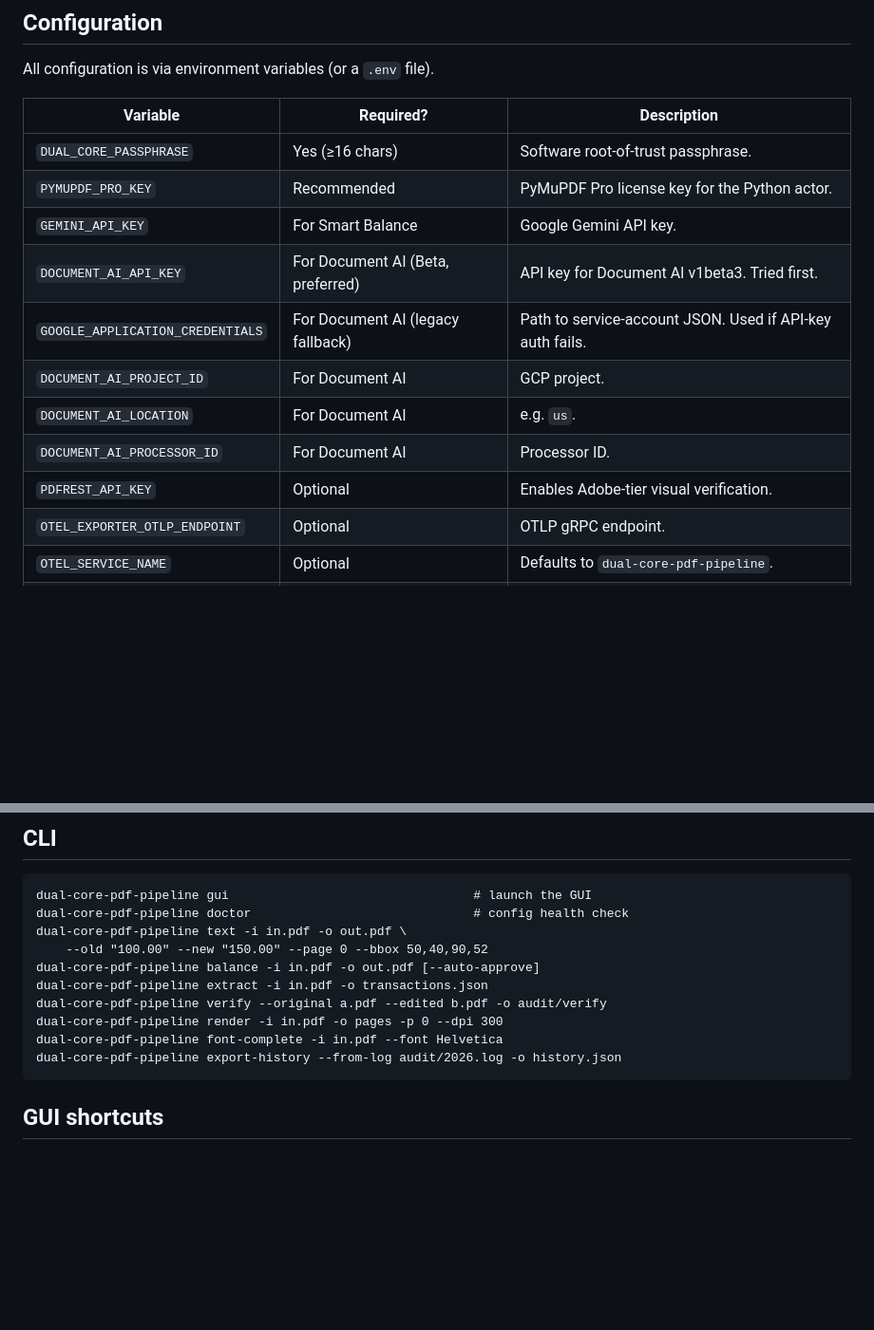
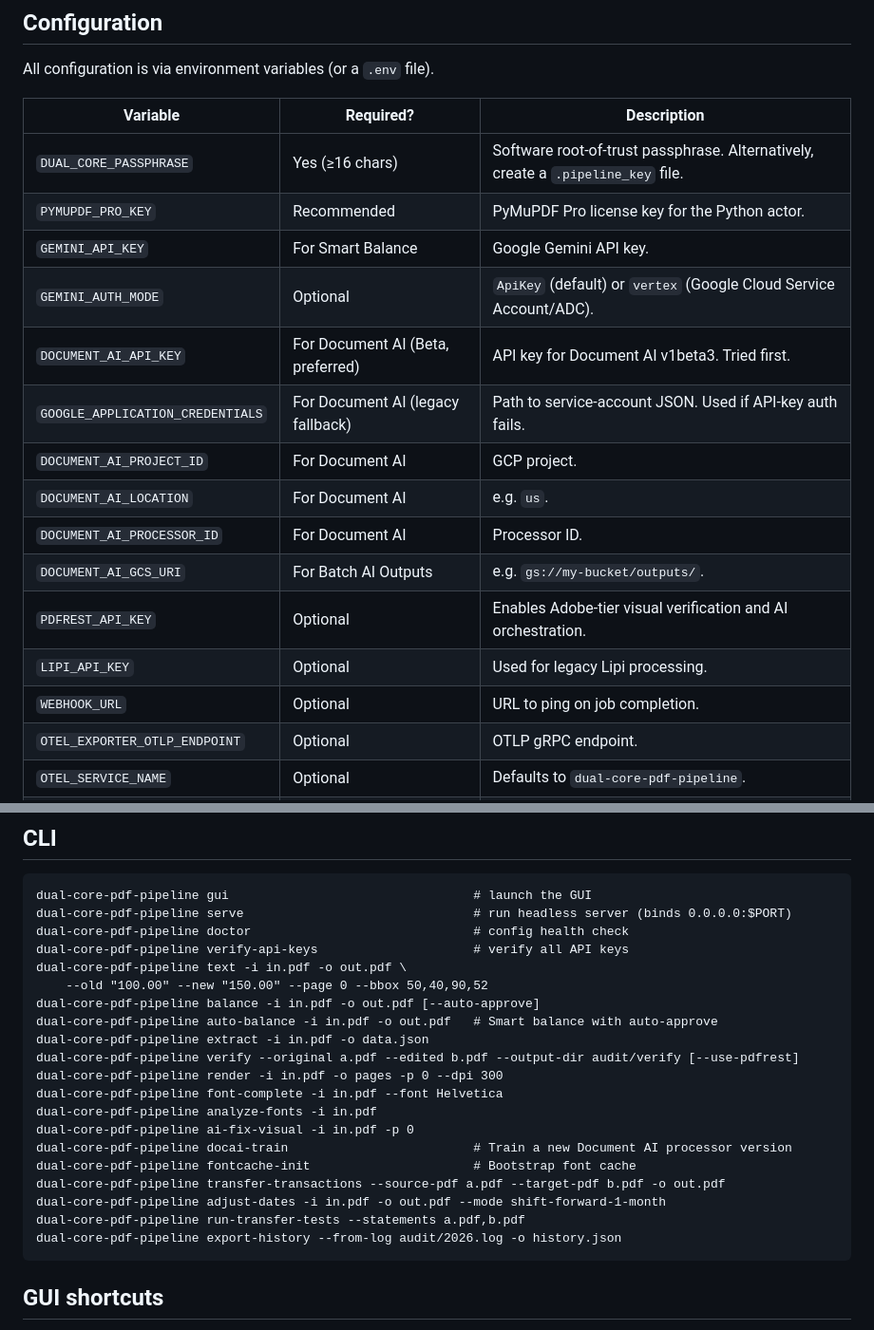
Before and after one commit to pdfloans/bank-statement-fidelity-editor, a Markdown page: README.md, 2 parts joined by grey strips. Shown at 95% size. Rendered like a GitHub page; blank space fills up the shorter version.

Commit message:
Update documentation to reflect current app state

````diff
--- a/README.md
+++ b/README.md
@@ -44,15 +44,19 @@ All configuration is via environment variables (or a `.env` file).
 
 | Variable | Required? | Description |
 |---|---|---|
-| `DUAL_CORE_PASSPHRASE` | Yes (≥16 chars) | Software root-of-trust passphrase. |
+| `DUAL_CORE_PASSPHRASE` | Yes (≥16 chars) | Software root-of-trust passphrase. Alternatively, create a `.pipeline_key` file. |
 | `PYMUPDF_PRO_KEY` | Recommended | PyMuPDF Pro license key for the Python actor. |
 | `GEMINI_API_KEY` | For Smart Balance | Google Gemini API key. |
+| `GEMINI_AUTH_MODE` | Optional | `ApiKey` (default) or `vertex` (Google Cloud Service Account/ADC). |
 | `DOCUMENT_AI_API_KEY` | For Document AI (Beta, preferred) | API key for Document AI v1beta3. Tried first. |
 | `GOOGLE_APPLICATION_CREDENTIALS` | For Document AI (legacy fallback) | Path to service-account JSON. Used if API-key auth fails. |
 | `DOCUMENT_AI_PROJECT_ID` | For Document AI | GCP project. |
 | `DOCUMENT_AI_LOCATION` | For Document AI | e.g. `us`. |
 | `DOCUMENT_AI_PROCESSOR_ID` | For Document AI | Processor ID. |
-| `PDFREST_API_KEY` | Optional | Enables Adobe-tier visual verification. |
+| `DOCUMENT_AI_GCS_URI` | For Batch AI Outputs | e.g. `gs://my-bucket/outputs/`. |
+| `PDFREST_API_KEY` | Optional | Enables Adobe-tier visual verification and AI orchestration. |
+| `LIPI_API_KEY` | Optional | Used for legacy Lipi processing. |
+| `WEBHOOK_URL` | Optional | URL to ping on job completion. |
 | `OTEL_EXPORTER_OTLP_ENDPOINT` | Optional | OTLP gRPC endpoint. |
 | `OTEL_SERVICE_NAME` | Optional | Defaults to `dual-core-pdf-pipeline`. |
 | `RUST_LOG` | Optional | e.g. `info`, `debug`. |
@@ -64,14 +68,24 @@ Run `dual-core-pdf-pipeline doctor` to print a one-shot health check (env vars s
 
 ```text
 dual-core-pdf-pipeline gui                                 # launch the GUI
+dual-core-pdf-pipeline serve                               # run headless server (binds 0.0.0.0:$PORT)
 dual-core-pdf-pipeline doctor                              # config health check
+dual-core-pdf-pipeline verify-api-keys                     # verify all API keys
 dual-core-pdf-pipeline text -i in.pdf -o out.pdf \
     --old "100.00" --new "150.00" --page 0 --bbox 50,40,90,52
 dual-core-pdf-pipeline balance -i in.pdf -o out.pdf [--auto-approve]
-dual-core-pdf-pipeline extract -i in.pdf -o transactions.json
-dual-core-pdf-pipeline verify --original a.pdf --edited b.pdf -o audit/verify
+dual-core-pdf-pipeline auto-balance -i in.pdf -o out.pdf   # Smart balance with auto-approve
+dual-core-pdf-pipeline extract -i in.pdf -o data.json
+dual-core-pdf-pipeline verify --original a.pdf --edited b.pdf --output-dir audit/verify [--use-pdfrest]
 dual-core-pdf-pipeline render -i in.pdf -o pages -p 0 --dpi 300
 dual-core-pdf-pipeline font-complete -i in.pdf --font Helvetica
+dual-core-pdf-pipeline analyze-fonts -i in.pdf
+dual-core-pdf-pipeline ai-fix-visual -i in.pdf -p 0
+dual-core-pdf-pipeline docai-train                         # Train a new Document AI processor version
+dual-core-pdf-pipeline fontcache-init                      # Bootstrap font cache
+dual-core-pdf-pipeline transfer-transactions --source-pdf a.pdf --target-pdf b.pdf -o out.pdf
+dual-core-pdf-pipeline adjust-dates -i in.pdf -o out.pdf --mode shift-forward-1-month
+dual-core-pdf-pipeline run-transfer-tests --statements a.pdf,b.pdf
 dual-core-pdf-pipeline export-history --from-log audit/2026.log -o history.json
 ```
 
````
Also changed, not shown: docs/TECH_STACK.md (+6 -0 lines).
